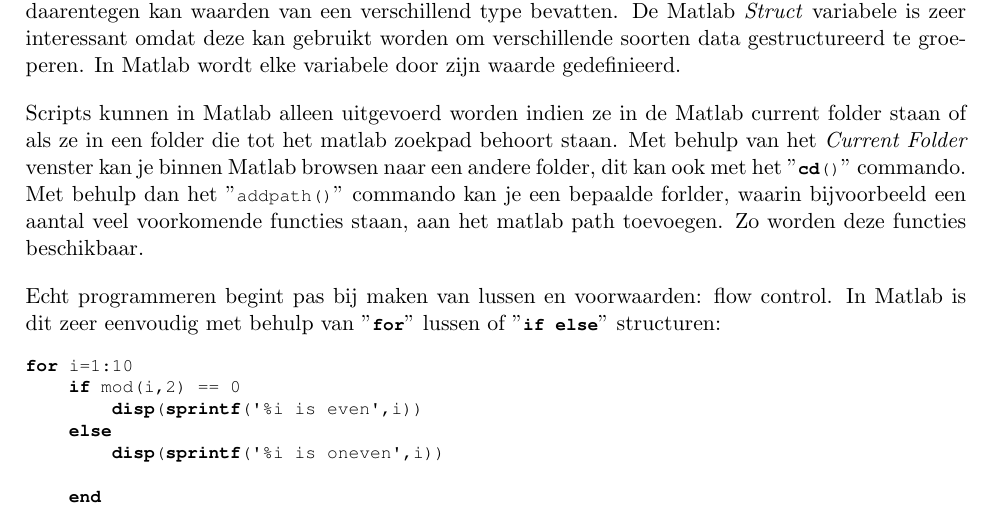
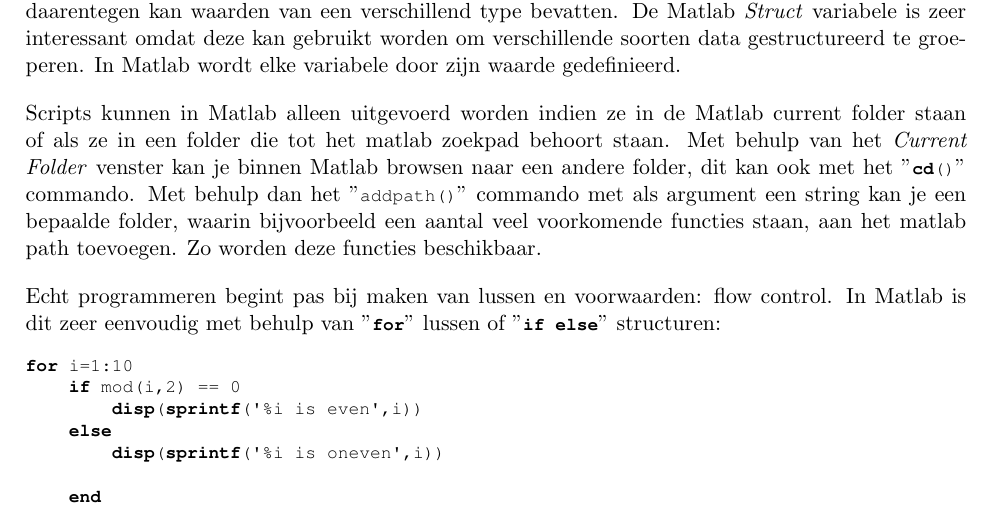
Before and after one commit to BrechtBa/inleiding-tot-matlab, a LaTeX document (Inleiding tot matlab.tex): part of page 2 of 3, cut so that both start at the same text. The pictures show the PDF file Inleiding tot matlab.pdf that the author committed with the source.

Commit message:
small change

```diff
--- a/Inleiding tot matlab.tex
+++ b/Inleiding tot matlab.tex
@@ -54,7 +54,7 @@ A+B
 
 De grote kracht van Matlab zit in het werken met vectoren en matrices (Matlab komt van MATrix LABoratory). Vectoren kunnen enkel waarden van hetzelfde type bevatten. Een \emph{Cell array} daarentegen kan waarden van een verschillend type bevatten. De Matlab \emph{Struct} variabele is zeer interessant omdat deze kan gebruikt worden om verschillende soorten data gestructureerd te groeperen. In Matlab wordt elke variabele door zijn waarde gedefinieerd.
 
-Scripts kunnen in Matlab alleen uitgevoerd worden indien ze in de Matlab current folder staan of als ze in een folder die tot het matlab zoekpad behoort staan. Met behulp van het \emph{Current Folder} venster kan je binnen Matlab browsen naar een andere folder, dit kan ook met het "\lstinline{cd()}"\ commando. Met behulp dan het "\lstinline{addpath()}"\ commando kan je een bepaalde forlder, waarin bijvoorbeeld een aantal veel voorkomende functies staan, aan het matlab path toevoegen. Zo worden deze functies beschikbaar.
+Scripts kunnen in Matlab alleen uitgevoerd worden indien ze in de Matlab current folder staan of als ze in een folder die tot het matlab zoekpad behoort staan. Met behulp van het \emph{Current Folder} venster kan je binnen Matlab browsen naar een andere folder, dit kan ook met het "\lstinline{cd()}"\ commando. Met behulp dan het "\lstinline{addpath()}"\ commando met als argument een string kan je een bepaalde folder, waarin bijvoorbeeld een aantal veel voorkomende functies staan, aan het matlab path toevoegen. Zo worden deze functies beschikbaar.
 
 Echt programmeren begint pas bij maken van lussen en voorwaarden: flow control. In Matlab is dit zeer eenvoudig met behulp van "\lstinline{for}"\ lussen of "\lstinline{if else}"\ structuren:
 \lstinputlisting{examples/flow_control.m} In Matlab moet elke "\lstinline{for}"\ lussen of "\lstinline{if else}"\ constructie eindigen op een "\lstinline{end}"\ commando.
```
Also changed, not shown: Inleiding tot matlab.pdf.
